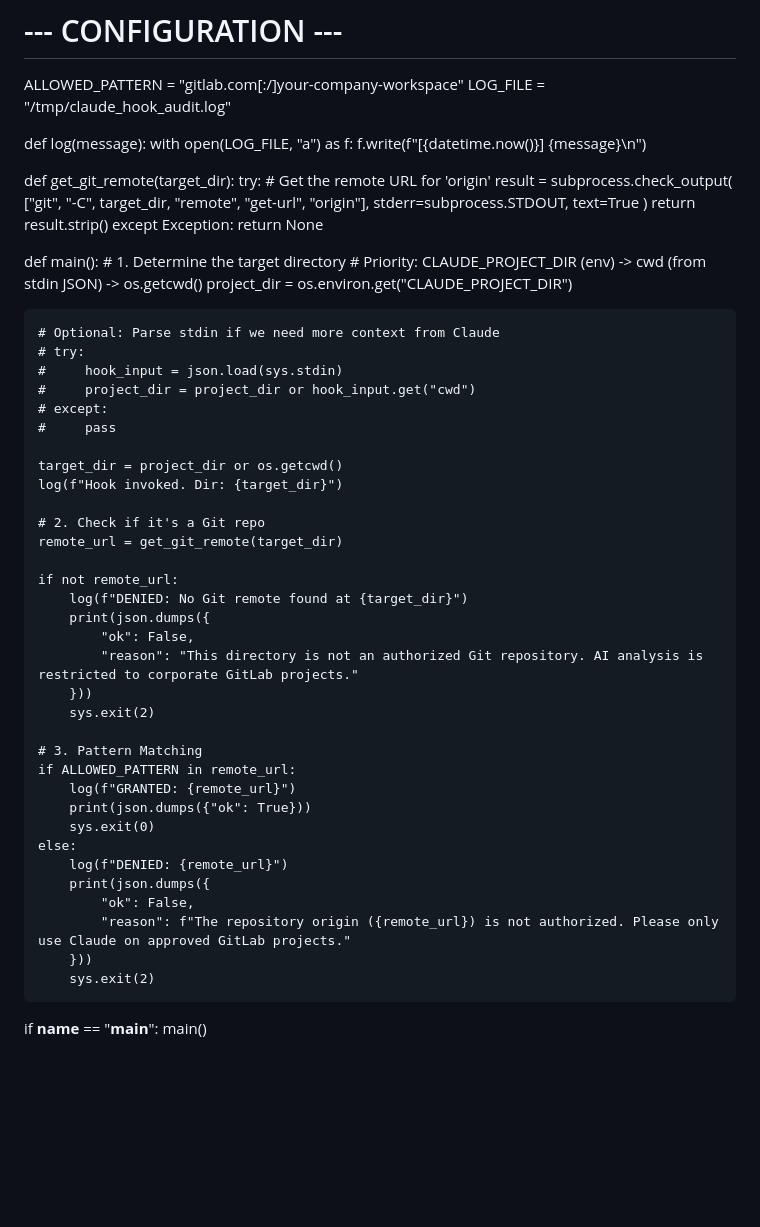
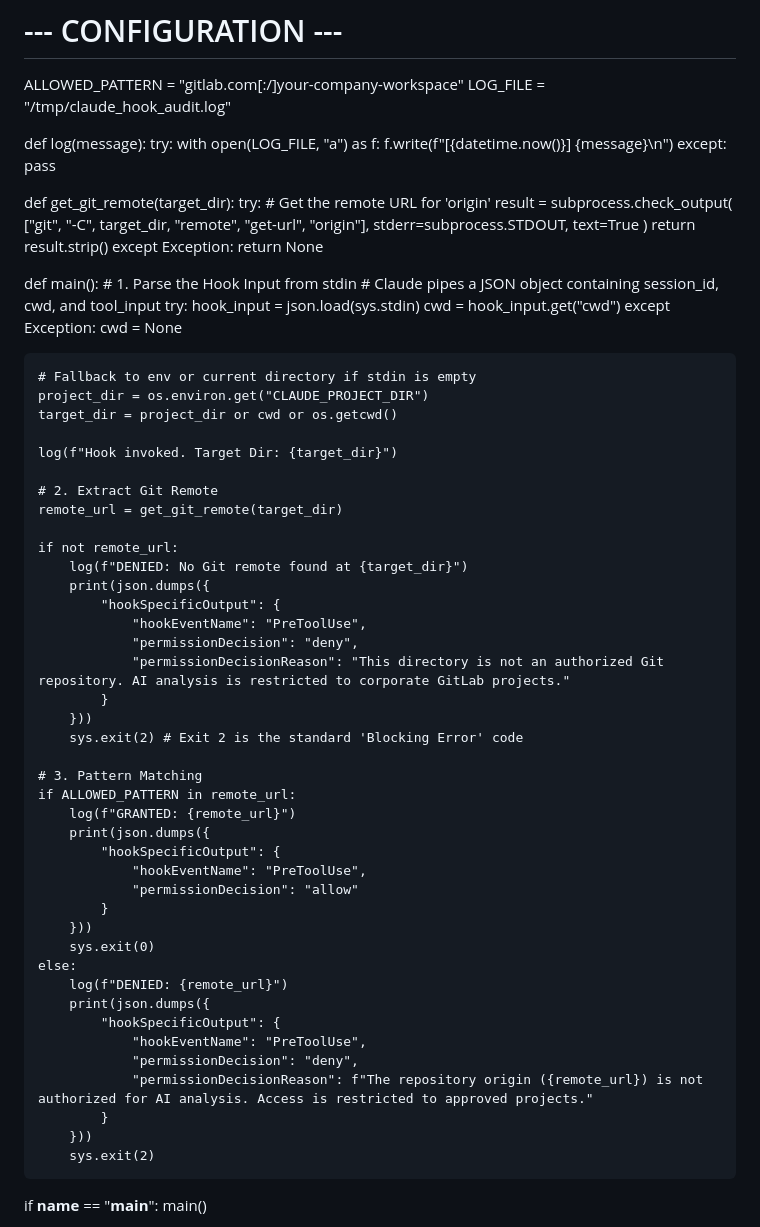
Before and after one commit to IshentRas/test, a Markdown page: llm.md, the part around the change. Drawn GitHub-style; blank space fills up the shorter version.

```diff
--- a/llm.md
+++ b/llm.md
@@ -127,8 +127,11 @@ ALLOWED_PATTERN = "gitlab.com[:/]your-company-workspace"
 LOG_FILE = "/tmp/claude_hook_audit.log"
 
 def log(message):
-    with open(LOG_FILE, "a") as f:
-        f.write(f"[{datetime.now()}] {message}\n")
+    try:
+        with open(LOG_FILE, "a") as f:
+            f.write(f"[{datetime.now()}] {message}\n")
+    except:
+        pass
 
 def get_git_remote(target_dir):
     try:
@@ -143,41 +146,52 @@ def get_git_remote(target_dir):
         return None
 
 def main():
-    # 1. Determine the target directory
-    # Priority: CLAUDE_PROJECT_DIR (env) -> cwd (from stdin JSON) -> os.getcwd()
+    # 1. Parse the Hook Input from stdin
+    # Claude pipes a JSON object containing session_id, cwd, and tool_input
+    try:
+        hook_input = json.load(sys.stdin)
+        cwd = hook_input.get("cwd")
+    except Exception:
+        cwd = None
+
+    # Fallback to env or current directory if stdin is empty
     project_dir = os.environ.get("CLAUDE_PROJECT_DIR")
+    target_dir = project_dir or cwd or os.getcwd()
 
-    # Optional: Parse stdin if we need more context from Claude
-    # try:
-    #     hook_input = json.load(sys.stdin)
-    #     project_dir = project_dir or hook_input.get("cwd")
-    # except:
-    #     pass
+    log(f"Hook invoked. Target Dir: {target_dir}")
 
-    target_dir = project_dir or os.getcwd()
-    log(f"Hook invoked. Dir: {target_dir}")
-
-    # 2. Check if it's a Git repo
+    # 2. Extract Git Remote
     remote_url = get_git_remote(target_dir)
 
     if not remote_url:
         log(f"DENIED: No Git remote found at {target_dir}")
         print(json.dumps({
-            "ok": False,
-            "reason": "This directory is not an authorized Git repository. AI analysis is restricted to corporate GitLab projects."
+            "hookSpecificOutput": {
+                "hookEventName": "PreToolUse",
+                "permissionDecision": "deny",
+                "permissionDecisionReason": "This directory is not an authorized Git repository. AI analysis is restricted to corporate GitLab projects."
+            }
         }))
-        sys.exit(2)
+        sys.exit(2) # Exit 2 is the standard 'Blocking Error' code
 
     # 3. Pattern Matching
     if ALLOWED_PATTERN in remote_url:
         log(f"GRANTED: {remote_url}")
-        print(json.dumps({"ok": True}))
+        print(json.dumps({
+            "hookSpecificOutput": {
+                "hookEventName": "PreToolUse",
+                "permissionDecision": "allow"
+            }
+        }))
         sys.exit(0)
     else:
         log(f"DENIED: {remote_url}")
         print(json.dumps({
-            "ok": False,
-            "reason": f"The repository origin ({remote_url}) is not authorized. Please only use Claude on approved GitLab projects."
+            "hookSpecificOutput": {
+                "hookEventName": "PreToolUse",
+                "permissionDecision": "deny",
+                "permissionDecisionReason": f"The repository origin ({remote_url}) is not authorized for AI analysis. Access is restricted to approved projects."
+            }
         }))
         sys.exit(2)
 
```
